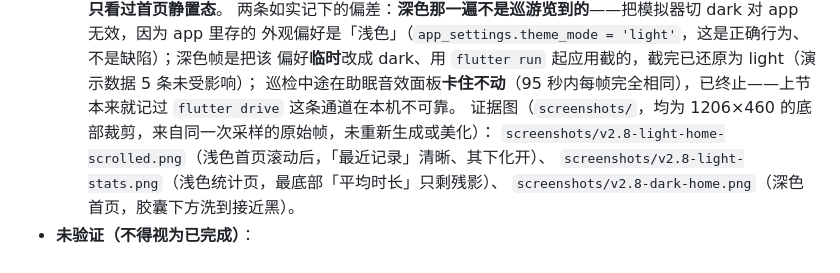
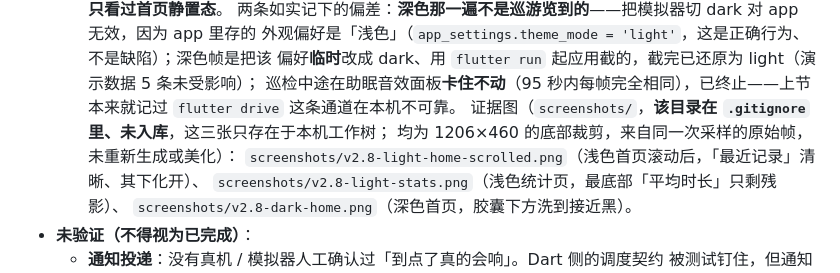
Before and after one commit to abner-forever/night_sleep, a Markdown page: README.md, the part around the change. GitHub-like rendering.

Commit message:
docs(bottom-fade): 注明证据图目录未入库，避免读成仓库内有图
README 里那三行证据图此前读起来像是仓库里就有这几张图，但 screenshots/ 在 .gitignore
第 15 行被忽略、历来未入库（v2.5 那批同样），克隆下来的人找不到就成了新的不实。
按仓库既有决定不 git add -f，改为如实注明该目录未入库、三张图只存在于本机工作树。

```diff
--- a/README.md
+++ b/README.md
@@ -281,7 +281,8 @@ Bundle ID、Android application ID、签名和发布账号保持 Flutter 默认
     偏好**临时**改成 dark、用 `flutter run` 起应用截的，截完已还原为 light（演示数据 5 条未受影响）；
     巡检中途在助眠音效面板**卡住不动**（95 秒内每帧完全相同），已终止——上节本来就记过
     `flutter drive` 这条通道在本机不可靠。
-    证据图（`screenshots/`，均为 1206×460 的底部裁剪，来自同一次采样的原始帧，未重新生成或美化）：
+    证据图（`screenshots/`，**该目录在 `.gitignore` 里、未入库**，这三张只存在于本机工作树；
+    均为 1206×460 的底部裁剪，来自同一次采样的原始帧，未重新生成或美化）：
     `screenshots/v2.8-light-home-scrolled.png`（浅色首页滚动后，「最近记录」清晰、其下化开）、
     `screenshots/v2.8-light-stats.png`（浅色统计页，最底部「平均时长」只剩残影）、
     `screenshots/v2.8-dark-home.png`（深色首页，胶囊下方洗到接近黑）。
```
